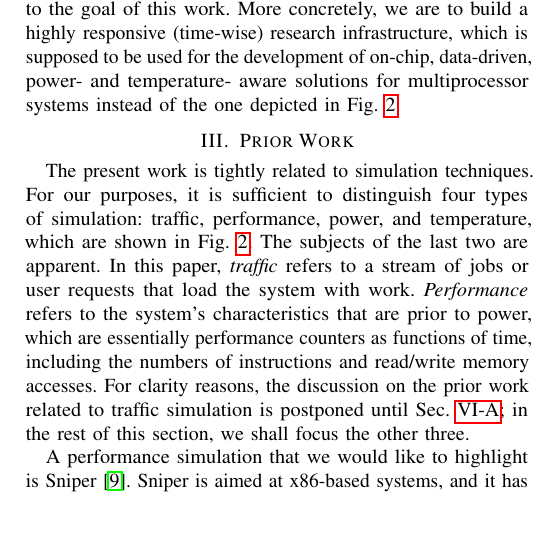
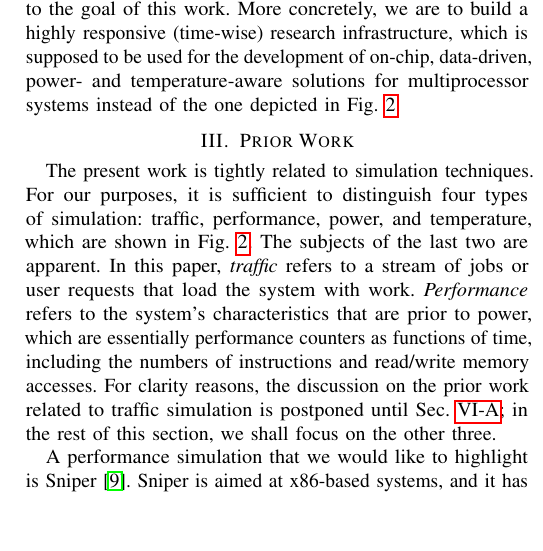
Before and after one commit to quantum-philosophy/FSPT, a LaTeX paper (paper.tex, which reads include/prior-work.tex): part of one column of page 3 of 10, cut so that both start at the same text. Compiled offline with pdfLaTeX.

Commit message:
Fix a couple of typos

```diff
--- a/include/prior-work.tex
+++ b/include/prior-work.tex
@@ -7,7 +7,7 @@ the system's characteristics that are prior to power, which are essentially
 performance counters as functions of time, including the numbers of instructions
 and read/write memory accesses. For clarity reasons, the discussion on the prior
 work related to traffic simulation is postponed until \sref{traffic}; in the
-rest of this section, we shall focus the other three.
+rest of this section, we shall focus on the other three.
 
 A performance simulation that we would like to highlight is Sniper
 \cite{carlson2011}. Sniper is aimed at x86-based systems, and it has been
```
Also changed, not shown: include/motivation.tex (+1 -1 lines).
